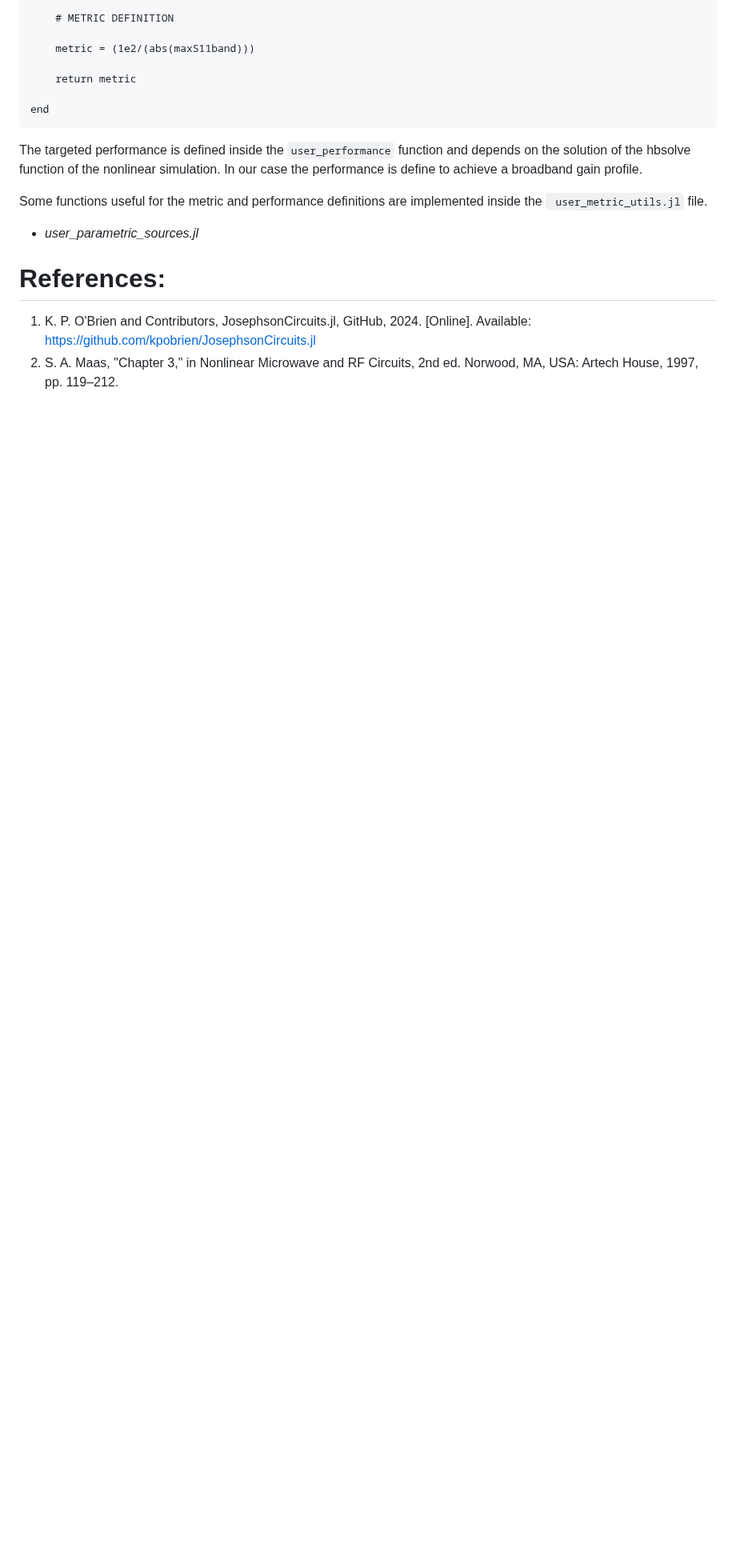
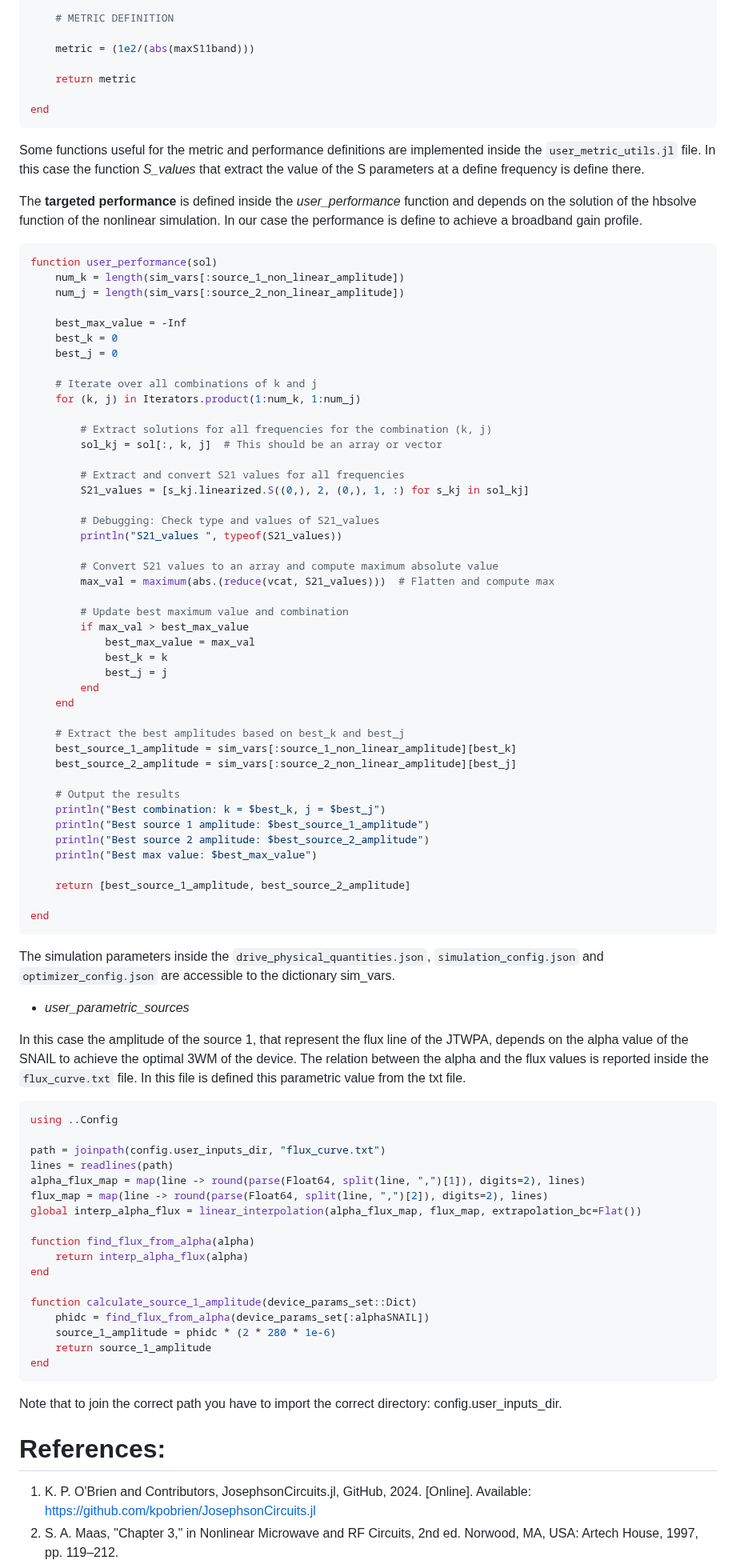
Before and after one commit to SQE-INRiM/JosephsonCircuitsOptimizer, a Markdown page: README.md, the part around one of its changes. Shown at 80% size. GitHub-like rendering; blank space fills up the shorter version.

````diff
--- a/README.md
+++ b/README.md
@@ -247,18 +258,84 @@ function user_cost(S, Sphase, device_params_temp)
 
 end
 ```
+Some functions useful for the metric and performance definitions are implemented inside the `user_metric_utils.jl` file. In this case the function *S_values* that extract the value of the S parameters at a define frequency is define there.
 
-The targeted performance is defined inside the `user_performance` function and depends on the solution of the hbsolve function of the nonlinear simulation.
+The **targeted performance** is defined inside the *user_performance* function and depends on the solution of the hbsolve function of the nonlinear simulation.
 In our case the performance is define to achieve a broadband gain profile.
 
+```julia
+function user_performance(sol)
+    num_k = length(sim_vars[:source_1_non_linear_amplitude])
+    num_j = length(sim_vars[:source_2_non_linear_amplitude])
 
-Some functions useful for the metric and performance definitions are implemented inside the ` user_metric_utils.jl` file.
+    best_max_value = -Inf
+    best_k = 0
+    best_j = 0
 
+    # Iterate over all combinations of k and j
+    for (k, j) in Iterators.product(1:num_k, 1:num_j)
 
-- *user_parametric_sources.jl*
+        # Extract solutions for all frequencies for the combination (k, j)
+        sol_kj = sol[:, k, j]  # This should be an array or vector
 
+        # Extract and convert S21 values for all frequencies
+        S21_values = [s_kj.linearized.S((0,), 2, (0,), 1, :) for s_kj in sol_kj]
 
+        # Debugging: Check type and values of S21_values
+        println("S21_values ", typeof(S21_values))
 
+        # Convert S21 values to an array and compute maximum absolute value
+        max_val = maximum(abs.(reduce(vcat, S21_values)))  # Flatten and compute max
+
+        # Update best maximum value and combination
+        if max_val > best_max_value
+            best_max_value = max_val
+            best_k = k
+            best_j = j
+        end
+    end
+
+    # Extract the best amplitudes based on best_k and best_j
+    best_source_1_amplitude = sim_vars[:source_1_non_linear_amplitude][best_k]
+    best_source_2_amplitude = sim_vars[:source_2_non_linear_amplitude][best_j]
+
+    # Output the results
+    println("Best combination: k = $best_k, j = $best_j")
+    println("Best source 1 amplitude: $best_source_1_amplitude")
+    println("Best source 2 amplitude: $best_source_2_amplitude")
+    println("Best max value: $best_max_value")
+
+    return [best_source_1_amplitude, best_source_2_amplitude]
+
+end
+```
+The simulation parameters inside the `drive_physical_quantities.json`, `simulation_config.json` and `optimizer_config.json` are accessible to the dictionary sim_vars.
+
+- *user_parametric_sources*
+
+In this case the amplitude of the source 1, that represent the flux line of the JTWPA, depends on the alpha value of the SNAIL to achieve the optimal 3WM of the device. The relation between the alpha and the flux values is reported inside the `flux_curve.txt` file. In this file is defined this parametric value from the txt file.
+
+```julia
+using ..Config
+
+path = joinpath(config.user_inputs_dir, "flux_curve.txt")
+lines = readlines(path)
+alpha_flux_map = map(line -> round(parse(Float64, split(line, ",")[1]), digits=2), lines)
+flux_map = map(line -> round(parse(Float64, split(line, ",")[2]), digits=2), lines)
+global interp_alpha_flux = linear_interpolation(alpha_flux_map, flux_map, extrapolation_bc=Flat())
+
+function find_flux_from_alpha(alpha)
+    return interp_alpha_flux(alpha)
+end
+
+function calculate_source_1_amplitude(device_params_set::Dict)
+    phidc = find_flux_from_alpha(device_params_set[:alphaSNAIL])
+    source_1_amplitude = phidc * (2 * 280 * 1e-6)
+    return source_1_amplitude
+end
+```
+
+Note that to join the correct path you have to import the correct directory: config.user_inputs_dir.
 
 # **References:**
 1. K. P. O'Brien and Contributors, JosephsonCircuits.jl, GitHub, 2024. [Online]. Available: https://github.com/kpobrien/JosephsonCircuits.jl
````
Also changed, not shown: other parts of README.md (+16 -5 lines).
